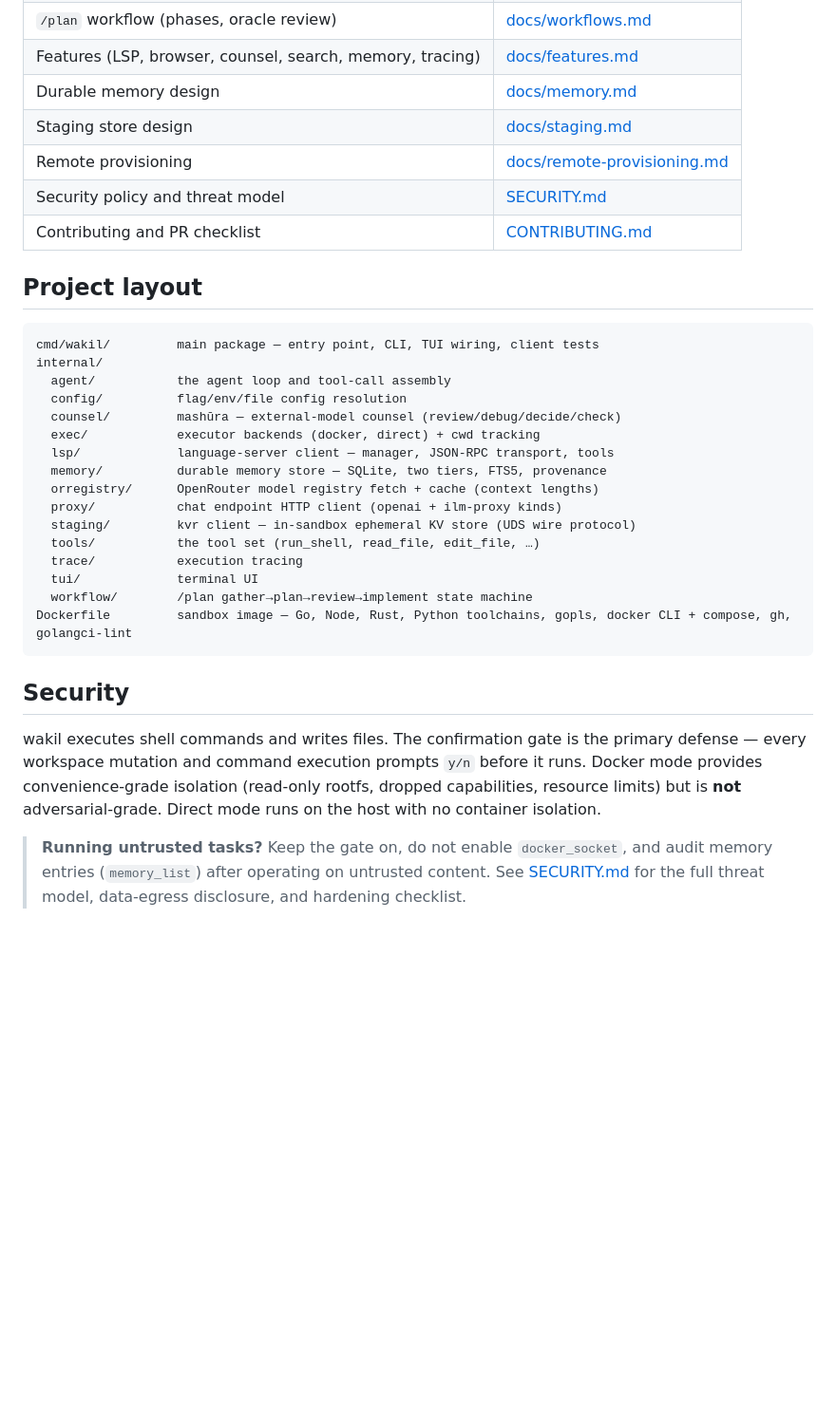
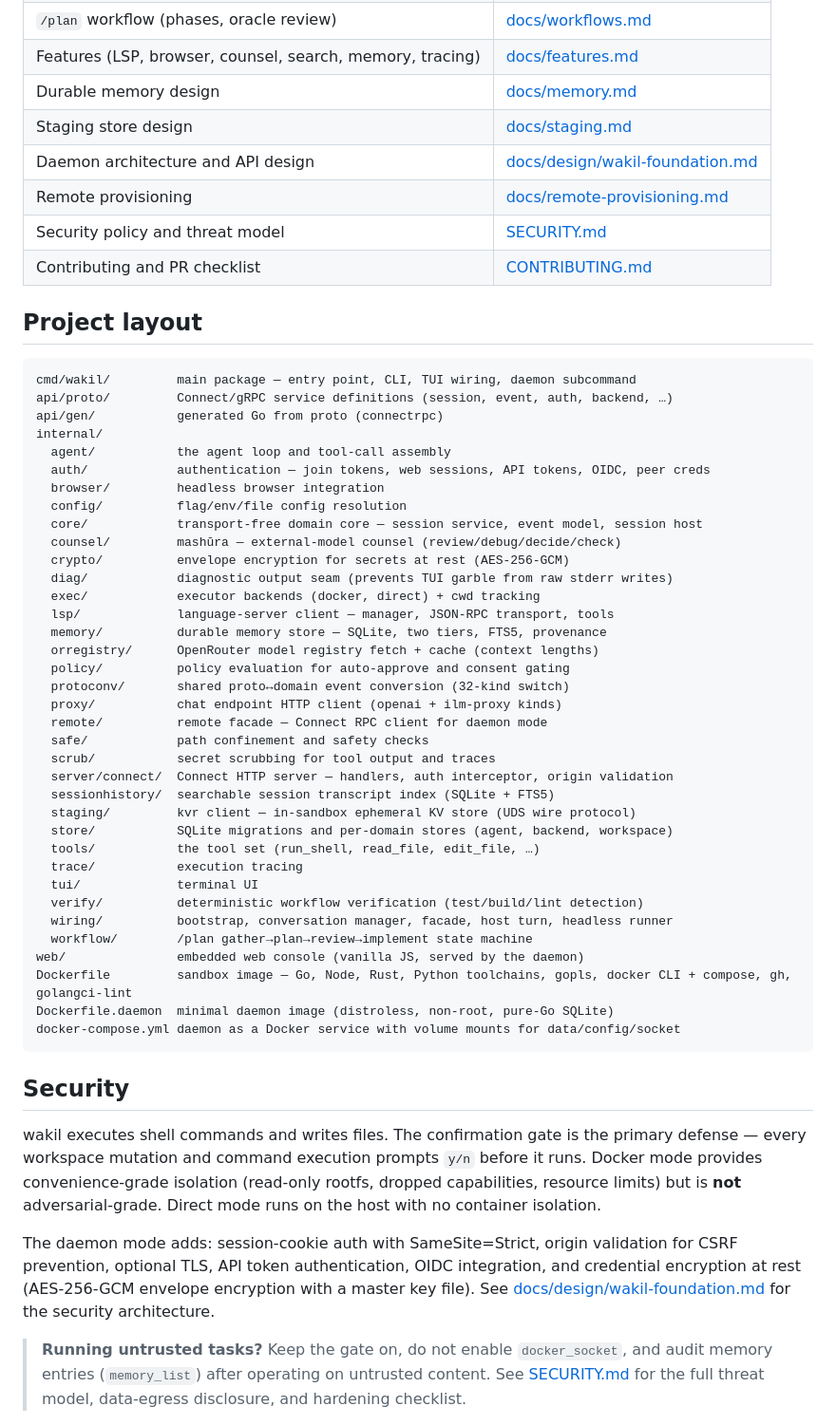
Before and after one commit to treeol/wakil, a Markdown page: README.md, the part around one of its changes. Shown at 95% size. Rendered like a GitHub page; blank space fills up the shorter version.

````diff
--- a/README.md
+++ b/README.md
@@ -138,6 +178,7 @@ audited.
 | Features (LSP, browser, counsel, search, memory, tracing) | [docs/features.md](docs/features.md) |
 | Durable memory design | [docs/memory.md](docs/memory.md) |
 | Staging store design | [docs/staging.md](docs/staging.md) |
+| Daemon architecture and API design | [docs/design/wakil-foundation.md](docs/design/wakil-foundation.md) |
 | Remote provisioning | [docs/remote-provisioning.md](docs/remote-provisioning.md) |
 | Security policy and threat model | [SECURITY.md](SECURITY.md) |
 | Contributing and PR checklist | [CONTRIBUTING.md](CONTRIBUTING.md) |
@@ -145,22 +186,42 @@ audited.
 ## Project layout
 
 ```
-cmd/wakil/         main package — entry point, CLI, TUI wiring, client tests
+cmd/wakil/         main package — entry point, CLI, TUI wiring, daemon subcommand
+api/proto/         Connect/gRPC service definitions (session, event, auth, backend, …)
+api/gen/           generated Go from proto (connectrpc)
 internal/
   agent/           the agent loop and tool-call assembly
+  auth/            authentication — join tokens, web sessions, API tokens, OIDC, peer creds
+  browser/         headless browser integration
   config/          flag/env/file config resolution
+  core/            transport-free domain core — session service, event model, session host
   counsel/         mashūra — external-model counsel (review/debug/decide/check)
+  crypto/          envelope encryption for secrets at rest (AES-256-GCM)
+  diag/            diagnostic output seam (prevents TUI garble from raw stderr writes)
   exec/            executor backends (docker, direct) + cwd tracking
   lsp/             language-server client — manager, JSON-RPC transport, tools
   memory/          durable memory store — SQLite, two tiers, FTS5, provenance
   orregistry/      OpenRouter model registry fetch + cache (context lengths)
+  policy/          policy evaluation for auto-approve and consent gating
+  protoconv/       shared proto↔domain event conversion (32-kind switch)
   proxy/           chat endpoint HTTP client (openai + ilm-proxy kinds)
+  remote/          remote facade — Connect RPC client for daemon mode
+  safe/            path confinement and safety checks
+  scrub/           secret scrubbing for tool output and traces
+  server/connect/  Connect HTTP server — handlers, auth interceptor, origin validation
+  sessionhistory/  searchable session transcript index (SQLite + FTS5)
   staging/         kvr client — in-sandbox ephemeral KV store (UDS wire protocol)
+  store/           SQLite migrations and per-domain stores (agent, backend, workspace)
   tools/           the tool set (run_shell, read_file, edit_file, …)
   trace/           execution tracing
   tui/             terminal UI
+  verify/          deterministic workflow verification (test/build/lint detection)
+  wiring/          bootstrap, conversation manager, facade, host turn, headless runner
   workflow/        /plan gather→plan→review→implement state machine
+web/               embedded web console (vanilla JS, served by the daemon)
 Dockerfile         sandbox image — Go, Node, Rust, Python toolchains, gopls, docker CLI + compose, gh, golangci-lint
+Dockerfile.daemon  minimal daemon image (distroless, non-root, pure-Go SQLite)
+docker-compose.yml daemon as a Docker service with volume mounts for data/config/socket
 ```
 
 ## Security
@@ -170,6 +231,13 @@ primary defense — every workspace mutation and command execution prompts `y/n`
 before it runs. Docker mode provides convenience-grade isolation (read-only
 rootfs, dropped capabilities, resource limits) but is **not** adversarial-grade.
 Direct mode runs on the host with no container isolation.
+
+The daemon mode adds: session-cookie auth with SameSite=Strict, origin
+validation for CSRF prevention, optional TLS, API token authentication,
+OIDC integration, and credential encryption at rest (AES-256-GCM envelope
+encryption with a master key file). See
+[docs/design/wakil-foundation.md](docs/design/wakil-foundation.md) for the
+security architecture.
 
 > **Running untrusted tasks?** Keep the gate on, do not enable
 > `docker_socket`, and audit memory entries (`memory_list`) after operating
````
Also changed, not shown: other parts of README.md (+40 -0 lines).
